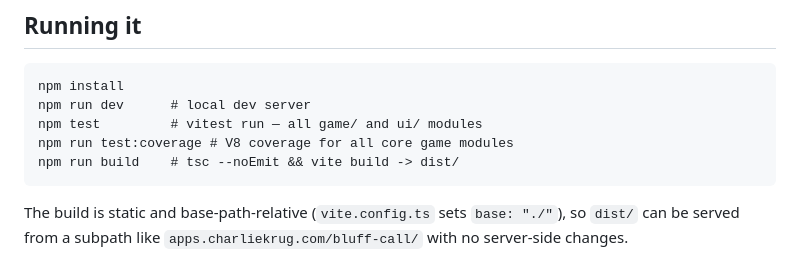
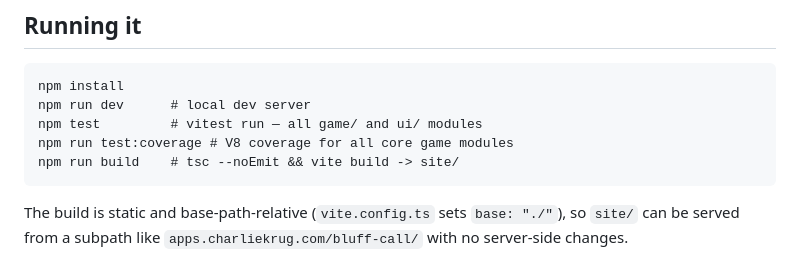
Before and after one commit to ctkrug/bluff-call, a Markdown page: docs/ARCHITECTURE.md, the part around the change. GitHub-like rendering.

Commit message:
docs: point deployment guidance at site output

````diff
--- a/docs/ARCHITECTURE.md
+++ b/docs/ARCHITECTURE.md
@@ -83,8 +83,8 @@ npm install
 npm run dev      # local dev server
 npm test         # vitest run — all game/ and ui/ modules
 npm run test:coverage # V8 coverage for all core game modules
-npm run build    # tsc --noEmit && vite build -> dist/
+npm run build    # tsc --noEmit && vite build -> site/
 ```
 
-The build is static and base-path-relative (`vite.config.ts` sets `base: "./"`), so `dist/` can
+The build is static and base-path-relative (`vite.config.ts` sets `base: "./"`), so `site/` can
 be served from a subpath like `apps.charliekrug.com/bluff-call/` with no server-side changes.
````
Also changed, not shown: docs/BACKLOG.md (+1 -1 lines).
